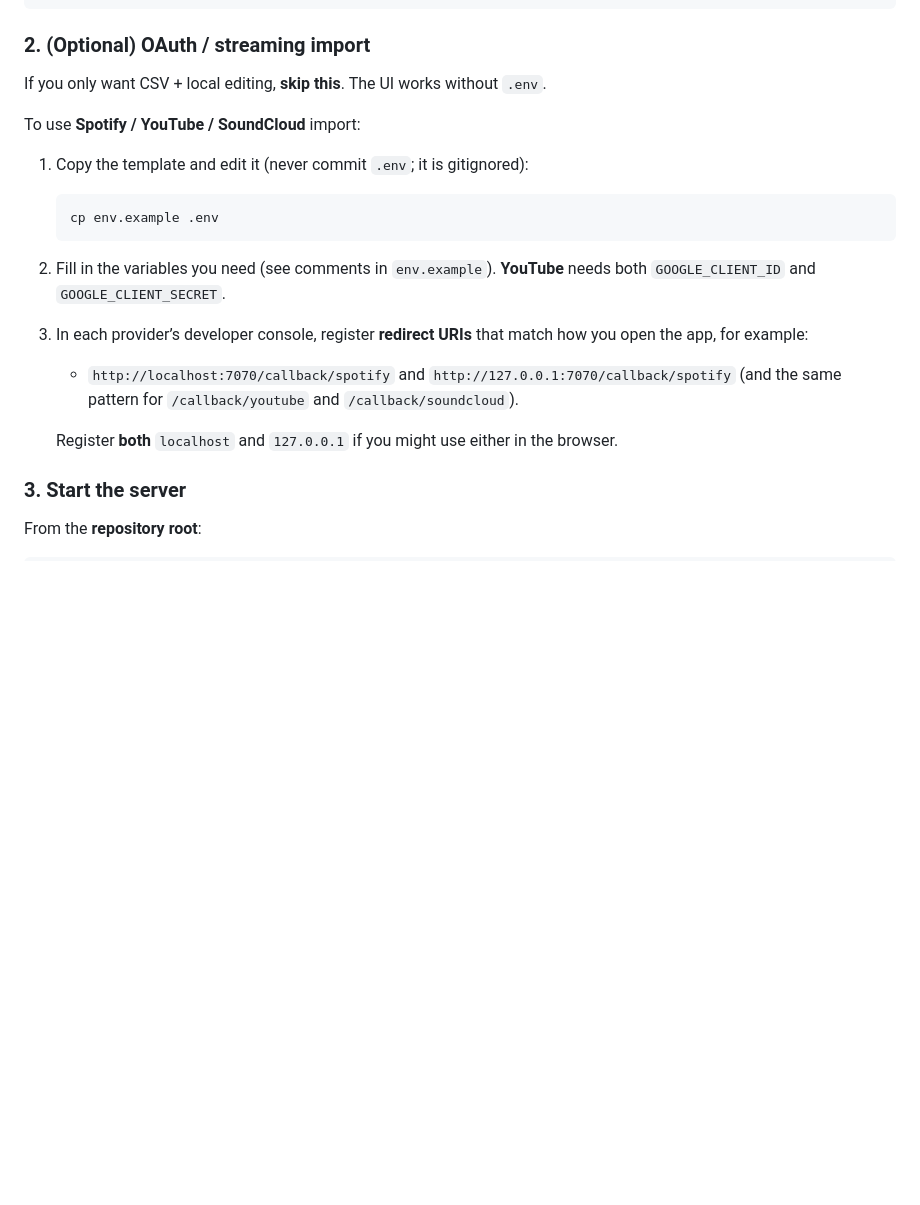
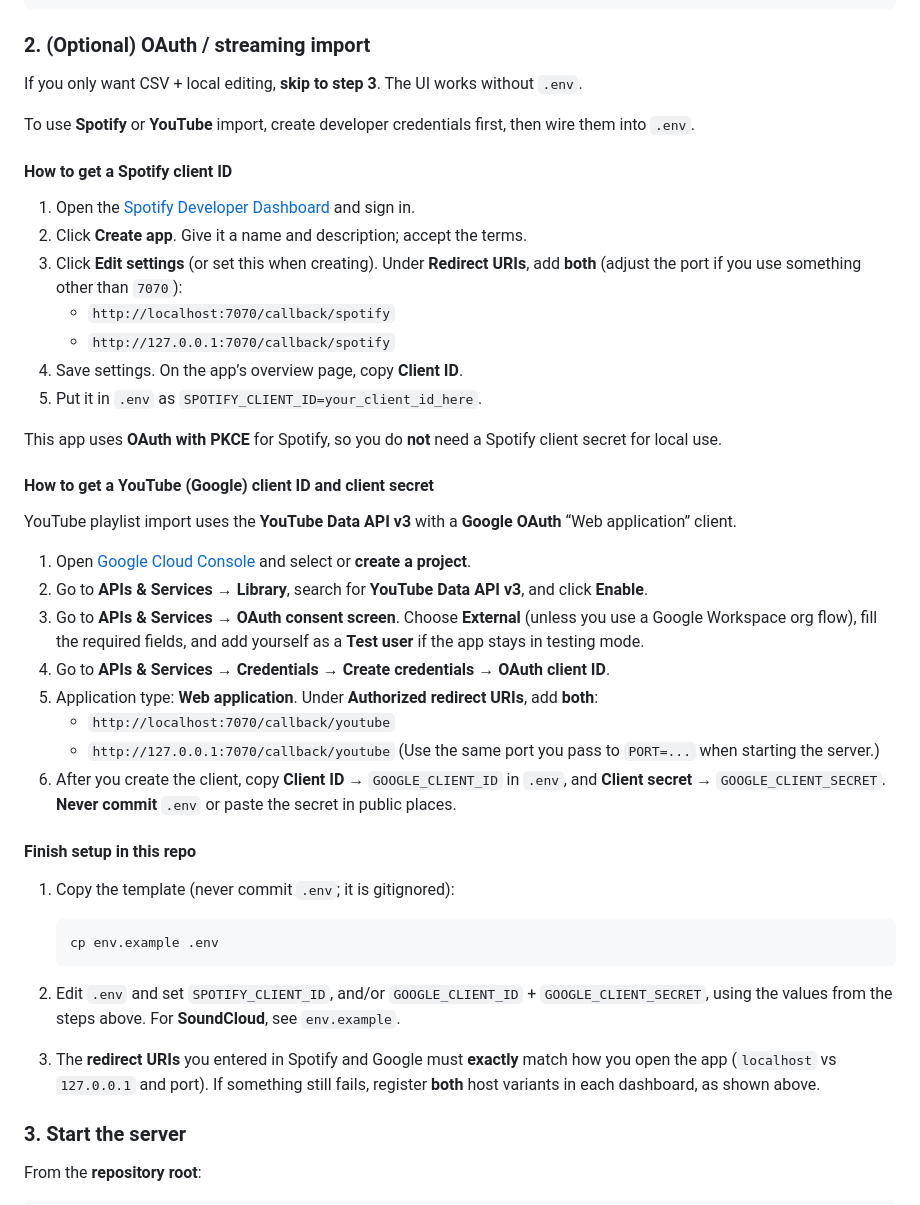
Before and after one commit to veerpatel24/MusicLibrary, a Markdown page: README.md, the part around the change. Drawn GitHub-style; blank space fills up the shorter version.

Commit message:
README: add steps to obtain Spotify and YouTube OAuth client IDs.
Made-with: Cursor

````diff
--- a/README.md
+++ b/README.md
@@ -35,23 +35,47 @@ git checkout Main-V3
 
 ### 2. (Optional) OAuth / streaming import
 
-If you only want CSV + local editing, **skip this**. The UI works without `.env`.
+If you only want CSV + local editing, **skip to step 3**. The UI works without `.env`.
 
-To use **Spotify / YouTube / SoundCloud** import:
+To use **Spotify** or **YouTube** import, create developer credentials first, then wire them into `.env`.
 
-1. Copy the template and edit it (never commit `.env`; it is gitignored):
+#### How to get a **Spotify** client ID
+
+1. Open the [Spotify Developer Dashboard](https://developer.spotify.com/dashboard) and sign in.
+2. Click **Create app**. Give it a name and description; accept the terms.
+3. Click **Edit settings** (or set this when creating). Under **Redirect URIs**, add **both** (adjust the port if you use something other than `7070`):
+   - `http://localhost:7070/callback/spotify`
+   - `http://127.0.0.1:7070/callback/spotify`
+4. Save settings. On the app’s overview page, copy **Client ID**.
+5. Put it in `.env` as `SPOTIFY_CLIENT_ID=your_client_id_here`.
+
+This app uses **OAuth with PKCE** for Spotify, so you do **not** need a Spotify client secret for local use.
+
+#### How to get a **YouTube** (Google) client ID and client secret
+
+YouTube playlist import uses the **YouTube Data API v3** with a **Google OAuth** “Web application” client.
+
+1. Open [Google Cloud Console](https://console.cloud.google.com/) and select or **create a project**.
+2. Go to **APIs & Services** → **Library**, search for **YouTube Data API v3**, and click **Enable**.
+3. Go to **APIs & Services** → **OAuth consent screen**. Choose **External** (unless you use a Google Workspace org flow), fill the required fields, and add yourself as a **Test user** if the app stays in testing mode.
+4. Go to **APIs & Services** → **Credentials** → **Create credentials** → **OAuth client ID**.
+5. Application type: **Web application**. Under **Authorized redirect URIs**, add **both**:
+   - `http://localhost:7070/callback/youtube`
+   - `http://127.0.0.1:7070/callback/youtube`
+   (Use the same port you pass to `PORT=...` when starting the server.)
+6. After you create the client, copy **Client ID** → `GOOGLE_CLIENT_ID` in `.env`, and **Client secret** → `GOOGLE_CLIENT_SECRET`. **Never commit** `.env` or paste the secret in public places.
+
+#### Finish setup in this repo
+
+1. Copy the template (never commit `.env`; it is gitignored):
 
    ```bash
    cp env.example .env
    ```
 
-2. Fill in the variables you need (see comments in `env.example`). **YouTube** needs both `GOOGLE_CLIENT_ID` and `GOOGLE_CLIENT_SECRET`.
+2. Edit `.env` and set `SPOTIFY_CLIENT_ID`, and/or `GOOGLE_CLIENT_ID` + `GOOGLE_CLIENT_SECRET`, using the values from the steps above. For **SoundCloud**, see `env.example`.
 
-3. In each provider’s developer console, register **redirect URIs** that match how you open the app, for example:
-
-   - `http://localhost:7070/callback/spotify` and `http://127.0.0.1:7070/callback/spotify` (and the same pattern for `/callback/youtube` and `/callback/soundcloud`).
-
-   Register **both** `localhost` and `127.0.0.1` if you might use either in the browser.
+3. The **redirect URIs** you entered in Spotify and Google must **exactly** match how you open the app (`localhost` vs `127.0.0.1` and port). If something still fails, register **both** host variants in each dashboard, as shown above.
 
 ### 3. Start the server
 
````
